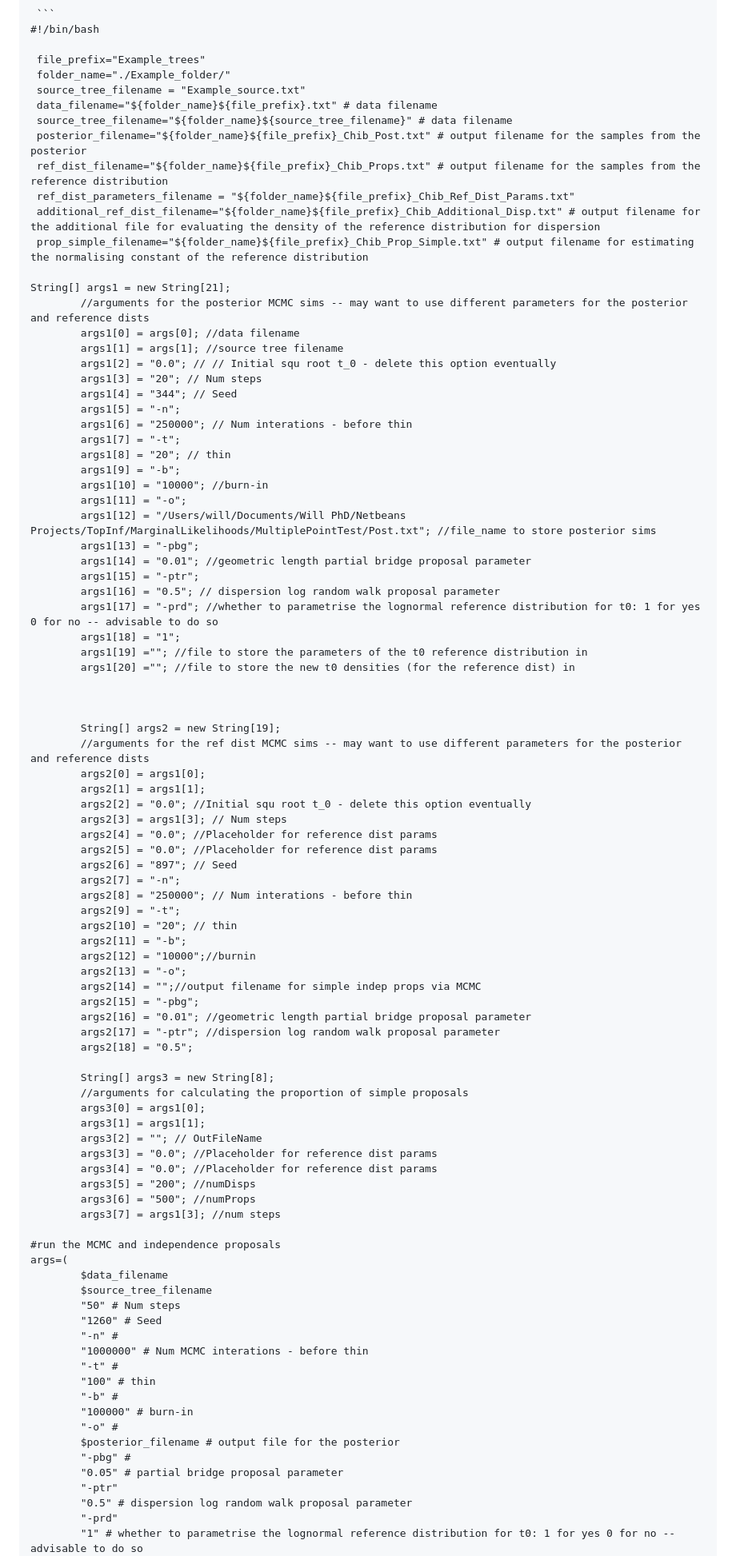
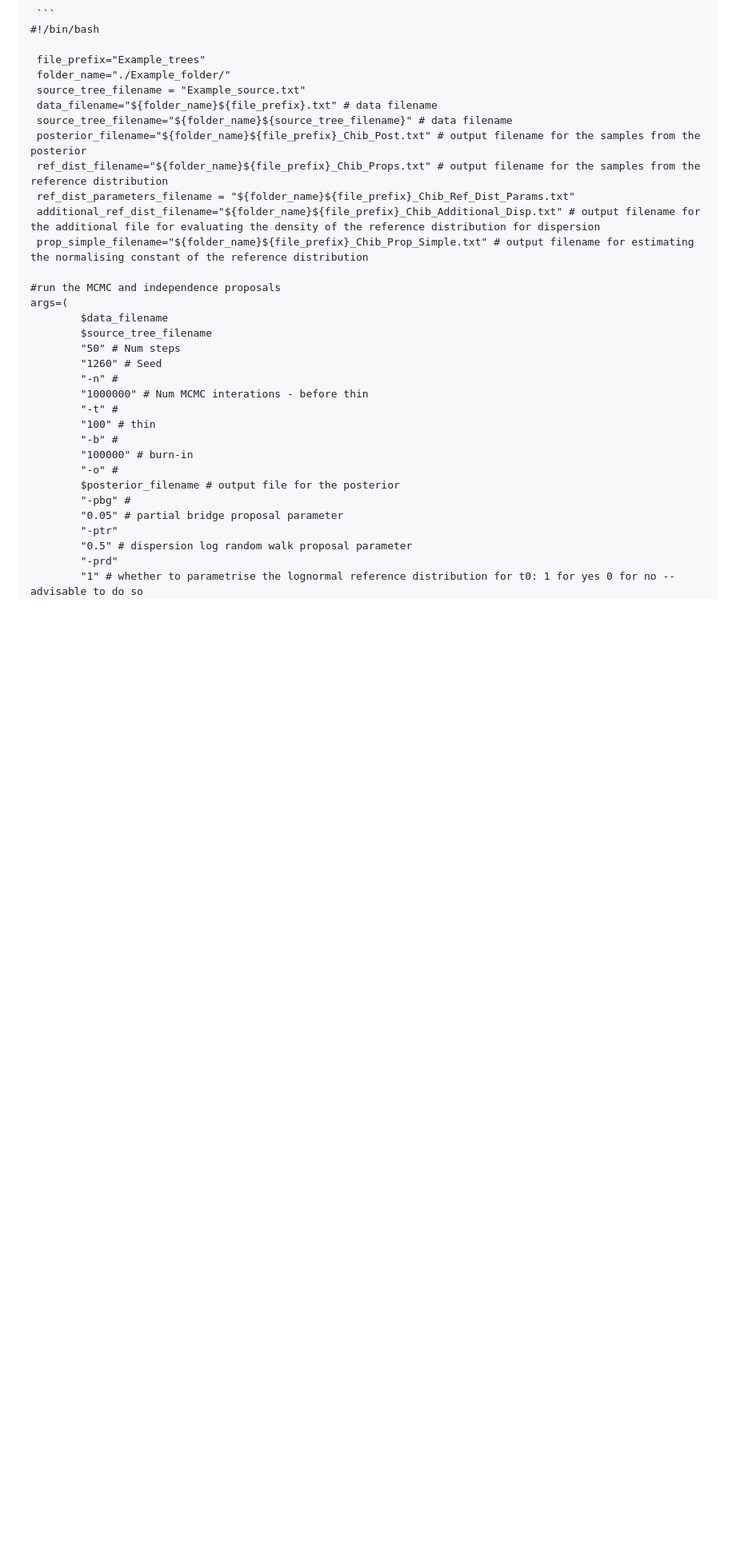
Before and after one commit to Will-Woodman/BridgingInTreeSpace, a Markdown page: README.md, the part around the change printed below. Shown: that part at 80% size. Drawn GitHub-style; folded sections open; blank space fills up the shorter version.

```diff
--- a/README.md
+++ b/README.md
@@ -216,65 +216,6 @@ Given a set of unrooted phylogenetic trees in Newick string format in a file cal
  additional_ref_dist_filename="${folder_name}${file_prefix}_Chib_Additional_Disp.txt" # output filename for the additional file for evaluating the density of the reference distribution for dispersion
  prop_simple_filename="${folder_name}${file_prefix}_Chib_Prop_Simple.txt" # output filename for estimating the normalising constant of the reference distribution
 
-String[] args1 = new String[21];
-        //arguments for the posterior MCMC sims -- may want to use different parameters for the posterior and reference dists
-        args1[0] = args[0]; //data filename
-        args1[1] = args[1]; //source tree filename
-        args1[2] = "0.0"; // // Initial squ root t_0 - delete this option eventually
-        args1[3] = "20"; // Num steps
-        args1[4] = "344"; // Seed
-        args1[5] = "-n";
-        args1[6] = "250000"; // Num interations - before thin
-        args1[7] = "-t";
-        args1[8] = "20"; // thin
-        args1[9] = "-b";
-        args1[10] = "10000"; //burn-in
-        args1[11] = "-o";
-        args1[12] = "/Users/will/Documents/Will PhD/Netbeans Projects/TopInf/MarginalLikelihoods/MultiplePointTest/Post.txt"; //file_name to store posterior sims
-        args1[13] = "-pbg";
-        args1[14] = "0.01"; //geometric length partial bridge proposal parameter
-        args1[15] = "-ptr";
-        args1[16] = "0.5"; // dispersion log random walk proposal parameter
-        args1[17] = "-prd"; //whether to parametrise the lognormal reference distribution for t0: 1 for yes 0 for no -- advisable to do so
-        args1[18] = "1";
-        args1[19] =""; //file to store the parameters of the t0 reference distribution in
-        args1[20] =""; //file to store the new t0 densities (for the reference dist) in
-
-
-
-        String[] args2 = new String[19];
-        //arguments for the ref dist MCMC sims -- may want to use different parameters for the posterior and reference dists
-        args2[0] = args1[0];
-        args2[1] = args1[1];
-        args2[2] = "0.0"; //Initial squ root t_0 - delete this option eventually
-        args2[3] = args1[3]; // Num steps
-        args2[4] = "0.0"; //Placeholder for reference dist params
-        args2[5] = "0.0"; //Placeholder for reference dist params
-        args2[6] = "897"; // Seed
-        args2[7] = "-n";
-        args2[8] = "250000"; // Num interations - before thin
-        args2[9] = "-t";
-        args2[10] = "20"; // thin
-        args2[11] = "-b";
-        args2[12] = "10000";//burnin
-        args2[13] = "-o";
-        args2[14] = "";//output filename for simple indep props via MCMC
-        args2[15] = "-pbg";
-        args2[16] = "0.01"; //geometric length partial bridge proposal parameter
-        args2[17] = "-ptr"; //dispersion log random walk proposal parameter
-        args2[18] = "0.5";
-
-        String[] args3 = new String[8];
-        //arguments for calculating the proportion of simple proposals
-        args3[0] = args1[0];
-        args3[1] = args1[1];
-        args3[2] = ""; // OutFileName
-        args3[3] = "0.0"; //Placeholder for reference dist params
-        args3[4] = "0.0"; //Placeholder for reference dist params
-        args3[5] = "200"; //numDisps
-        args3[6] = "500"; //numProps
-        args3[7] = args1[3]; //num steps
-
 #run the MCMC and independence proposals
 args=(
         $data_filename
```
Also changed, not shown: other parts of README.md (+18 -4 lines).
